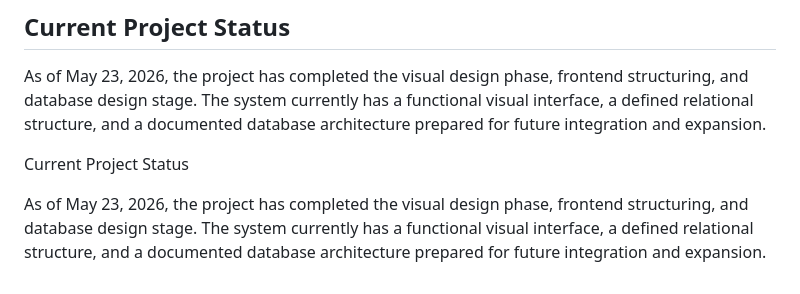
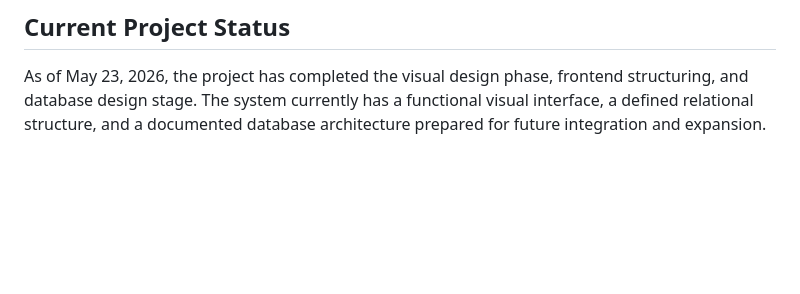
Before and after one commit to Lozano-invictus/NEXO-AVIONIX, a Markdown page: README.md, the part around the change. Rendered like a GitHub page; blank space fills up the shorter version.

Commit message:
Fix duplicate content in README
Removed duplicate section on current project status.

```diff
--- a/README.md
+++ b/README.md
@@ -109,7 +109,3 @@ This sprint represented a significant milestone in the project, as it establishe
 ## Current Project Status
 
 As of May 23, 2026, the project has completed the visual design phase, frontend structuring, and database design stage. The system currently has a functional visual interface, a defined relational structure, and a documented database architecture prepared for future integration and expansion.
-
-Current Project Status
-
-As of May 23, 2026, the project has completed the visual design phase, frontend structuring, and database design stage. The system currently has a functional visual interface, a defined relational structure, and a documented database architecture prepared for future integration and expansion.
```
